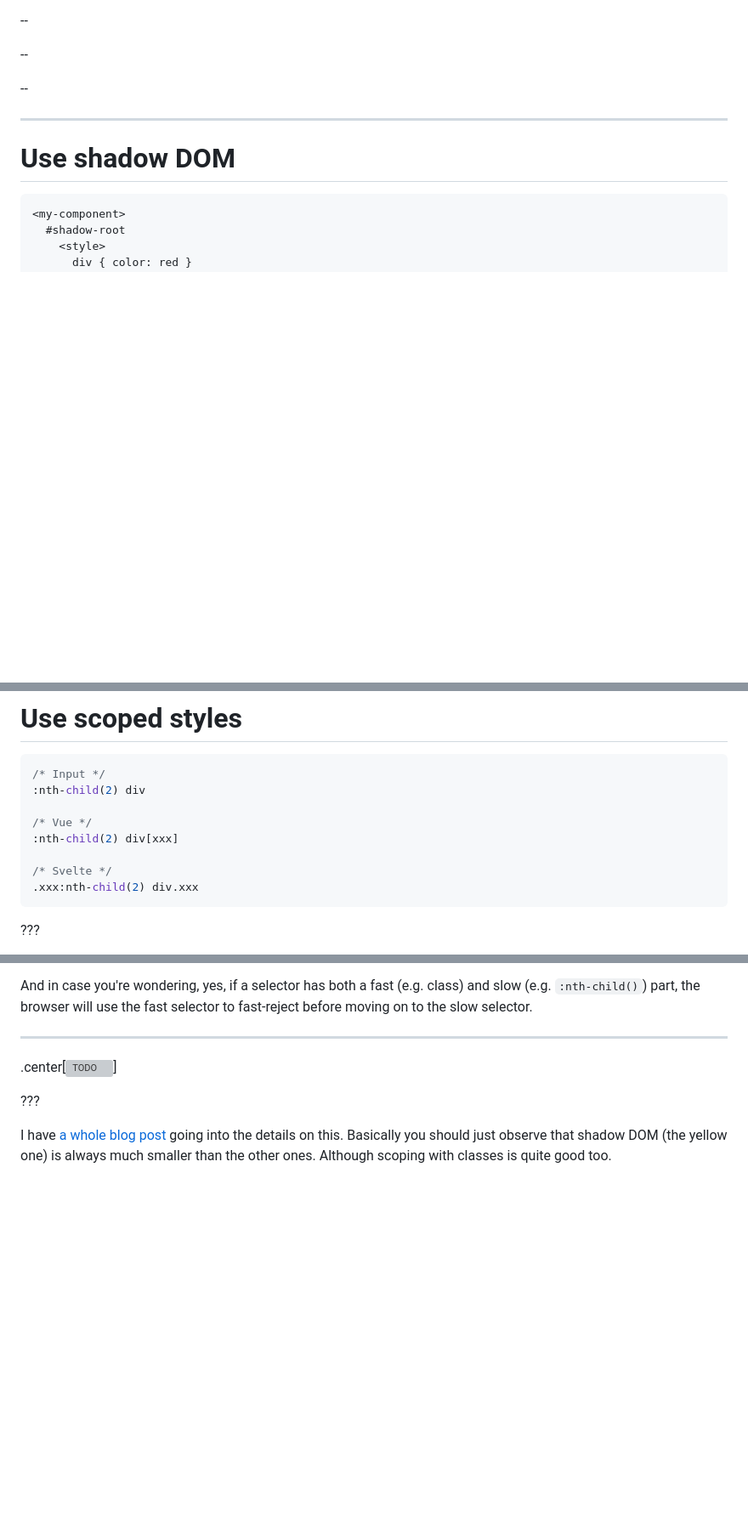
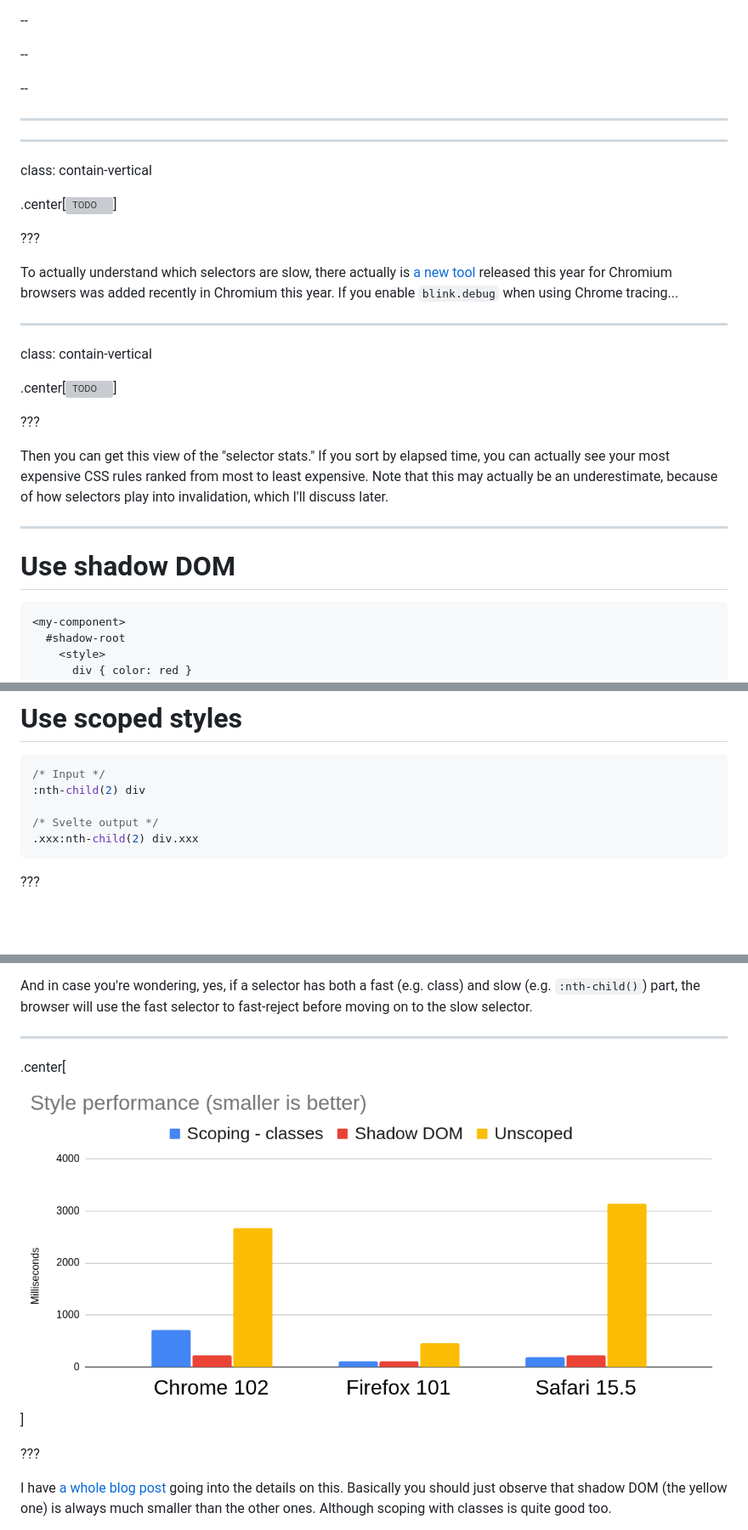
Before and after one commit to nolanlawson/css-talk-2022, a Markdown page: markdown.md, 3 parts joined by grey strips. Shown: that part at 85% size. Drawn GitHub-style; pictures changed too: images/shadow-dom-stats.png (added); blank space fills up the shorter version; grey boxes are pictures that could not be loaded.

Commit message:
more work

````diff
--- a/markdown.md
+++ b/markdown.md
@@ -974,6 +974,31 @@ Note WebKit [optimized attributes recently](https://github.com/WebKit/WebKit/com
 
 ---
 
+---
+
+class: contain-vertical
+
+.center[![TODO](./images/blink-debug.png)]
+
+???
+
+To actually understand which selectors are slow, there actually is [a new tool](https://bugs.chromium.org/p/chromium/issues/detail?id=1316060)
+released this year for Chromium browsers was added recently in Chromium this year. If you enable `blink.debug` when using Chrome tracing...
+
+---
+
+class: contain-vertical
+
+.center[![TODO](./images/selector-stats-2.png)]
+
+???
+
+Then you can get this view of the "selector stats." If you sort by elapsed time, you can actually see your
+most expensive CSS rules ranked from most to least expensive. Note that this may actually be an underestimate,
+because of how selectors play into invalidation, which I'll discuss later.
+
+---
+
 # Use shadow DOM
 
 ```html
@@ -1009,10 +1034,7 @@ cuts down the number of elements and rules that need to be checked against each
 /* Input */
 :nth-child(2) div
 
-/* Vue */
-:nth-child(2) div[xxx]
-
-/* Svelte */
+/* Svelte output */
 .xxx:nth-child(2) div.xxx
 ```
 
@@ -1033,7 +1055,7 @@ browser will use the fast selector to fast-reject before moving on to the slow s
 
 ---
 
-.center[![TODO](./images/shadow-dom-6.png)]
+.center[![TODO](./images/shadow-dom-stats.png)]
 
 ???
 
````
Also changed, not shown: other parts of markdown.md (+1 -24 lines).
